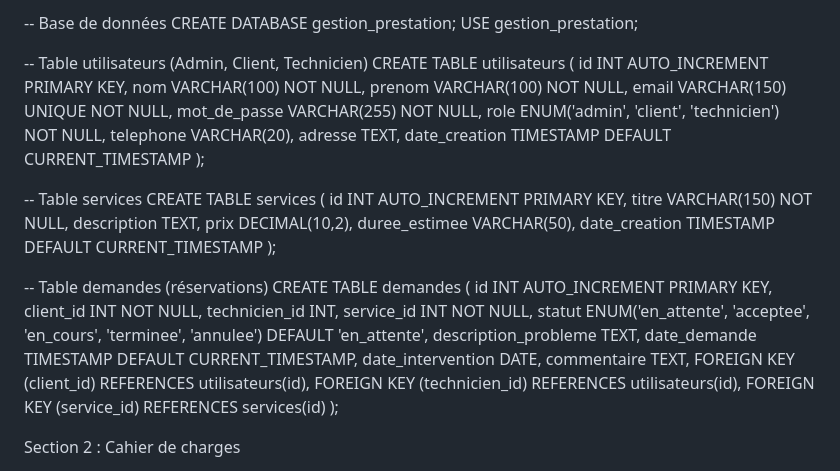
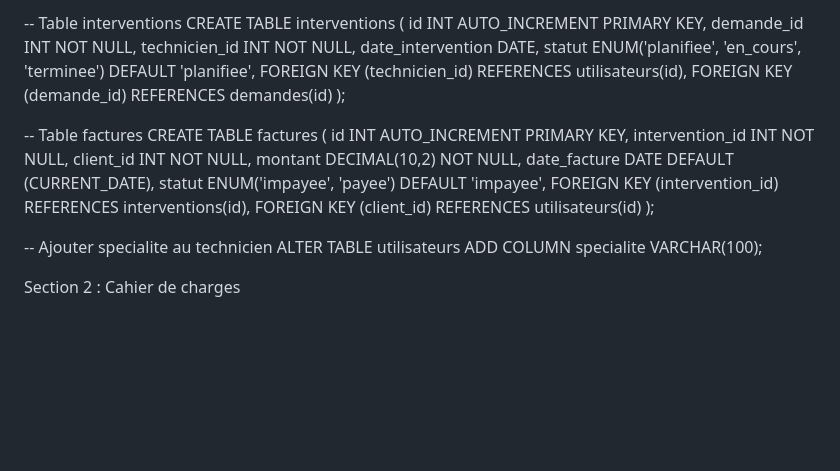
Before and after one commit to michirainkabir-bot/projet-soutenance, a Markdown page: README.md, the part around the change. Drawn GitHub-style; blank space fills up the shorter version.

```diff
--- a/README.md
+++ b/README.md
@@ -1,45 +1,30 @@
--- Base de données
-CREATE DATABASE gestion_prestation;
-USE gestion_prestation;
-
--- Table utilisateurs (Admin, Client, Technicien)
-CREATE TABLE utilisateurs (
+-- Table interventions
+CREATE TABLE interventions (
     id INT AUTO_INCREMENT PRIMARY KEY,
-    nom VARCHAR(100) NOT NULL,
-    prenom VARCHAR(100) NOT NULL,
-    email VARCHAR(150) UNIQUE NOT NULL,
-    mot_de_passe VARCHAR(255) NOT NULL,
-    role ENUM('admin', 'client', 'technicien') NOT NULL,
-    telephone VARCHAR(20),
-    adresse TEXT,
-    date_creation TIMESTAMP DEFAULT CURRENT_TIMESTAMP
+    demande_id INT NOT NULL,
+    technicien_id INT NOT NULL,
+    date_intervention DATE,
+    statut ENUM('planifiee', 'en_cours', 'terminee') DEFAULT 'planifiee',
+    FOREIGN KEY (technicien_id) REFERENCES utilisateurs(id),
+    FOREIGN KEY (demande_id) REFERENCES demandes(id)
 );
 
--- Table services
-CREATE TABLE services (
+-- Table factures
+CREATE TABLE factures (
     id INT AUTO_INCREMENT PRIMARY KEY,
-    titre VARCHAR(150) NOT NULL,
-    description TEXT,
-    prix DECIMAL(10,2),
-    duree_estimee VARCHAR(50),
-    date_creation TIMESTAMP DEFAULT CURRENT_TIMESTAMP
+    intervention_id INT NOT NULL,
+    client_id INT NOT NULL,
+    montant DECIMAL(10,2) NOT NULL,
+    date_facture DATE DEFAULT (CURRENT_DATE),
+    statut ENUM('impayee', 'payee') DEFAULT 'impayee',
+    FOREIGN KEY (intervention_id) REFERENCES interventions(id),
+    FOREIGN KEY (client_id) REFERENCES utilisateurs(id)
 );
 
--- Table demandes (réservations)
-CREATE TABLE demandes (
-    id INT AUTO_INCREMENT PRIMARY KEY,
-    client_id INT NOT NULL,
-    technicien_id INT,
-    service_id INT NOT NULL,
-    statut ENUM('en_attente', 'acceptee', 'en_cours', 'terminee', 'annulee') DEFAULT 'en_attente',
-    description_probleme TEXT,
-    date_demande TIMESTAMP DEFAULT CURRENT_TIMESTAMP,
-    date_intervention DATE,
-    commentaire TEXT,
-    FOREIGN KEY (client_id) REFERENCES utilisateurs(id),
-    FOREIGN KEY (technicien_id) REFERENCES utilisateurs(id),
-    FOREIGN KEY (service_id) REFERENCES services(id)
-);
+-- Ajouter specialite au technicien
+ALTER TABLE utilisateurs ADD COLUMN specialite VARCHAR(100);
+
+
 
 
 Section 2 : Cahier de charges
```
